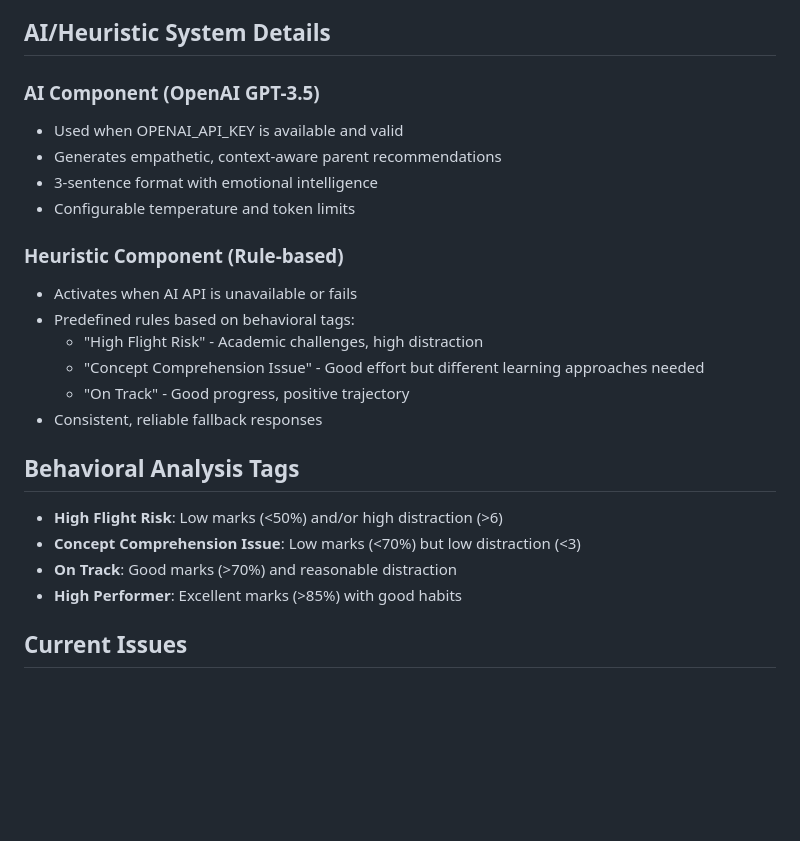
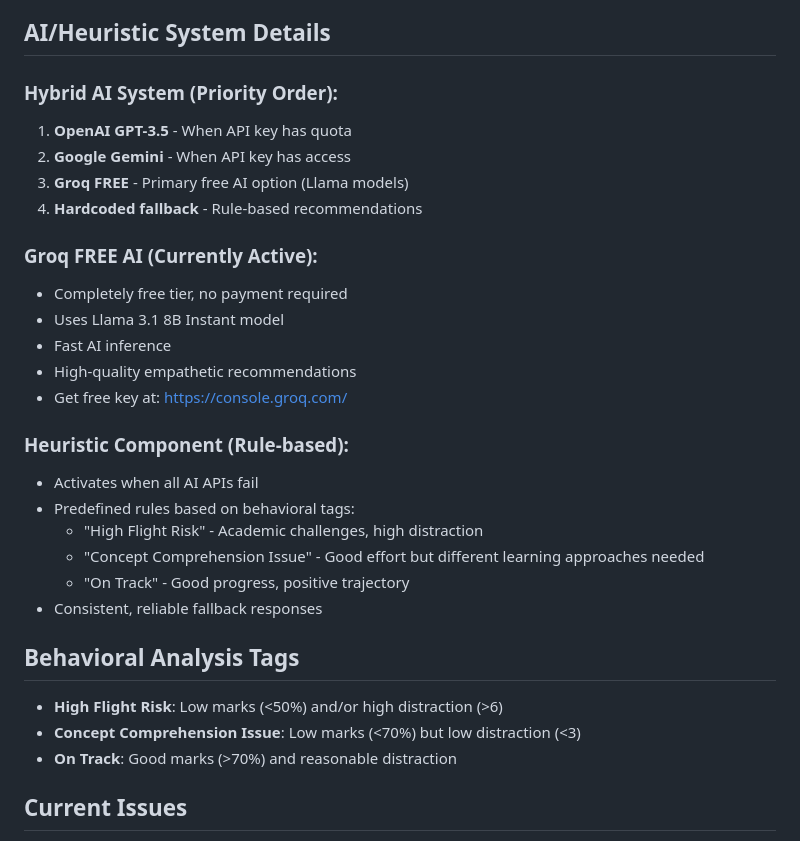
Before and after one commit to Safacts/student-behaviour-tracker, a Markdown page: PROJECT_KNOWLEDGE.md, the part around the change. GitHub-like rendering; blank space fills up the shorter version.

Commit message:
Add free Groq AI integration - working without payment

```diff
--- a/PROJECT_KNOWLEDGE.md
+++ b/PROJECT_KNOWLEDGE.md
@@ -114,25 +114,31 @@ This is a production-grade microservice for analyzing student behavior patterns,
 
 ## AI/Heuristic System Details
 
-### AI Component (OpenAI GPT-3.5)
-- Used when OPENAI_API_KEY is available and valid
-- Generates empathetic, context-aware parent recommendations
-- 3-sentence format with emotional intelligence
-- Configurable temperature and token limits
+### Hybrid AI System (Priority Order):
+  1. **OpenAI GPT-3.5** - When API key has quota
+  2. **Google Gemini** - When API key has access
+  3. **Groq FREE** - Primary free AI option (Llama models)
+  4. **Hardcoded fallback** - Rule-based recommendations
 
-### Heuristic Component (Rule-based)
-- Activates when AI API is unavailable or fails
-- Predefined rules based on behavioral tags:
-  - "High Flight Risk" - Academic challenges, high distraction
-  - "Concept Comprehension Issue" - Good effort but different learning approaches needed
-  - "On Track" - Good progress, positive trajectory
-- Consistent, reliable fallback responses
+### Groq FREE AI (Currently Active):
+  - Completely free tier, no payment required
+  - Uses Llama 3.1 8B Instant model
+  - Fast AI inference
+  - High-quality empathetic recommendations
+  - Get free key at: https://console.groq.com/
+
+### Heuristic Component (Rule-based):
+  - Activates when all AI APIs fail
+  - Predefined rules based on behavioral tags:
+    - "High Flight Risk" - Academic challenges, high distraction
+    - "Concept Comprehension Issue" - Good effort but different learning approaches needed
+    - "On Track" - Good progress, positive trajectory
+  - Consistent, reliable fallback responses
 
 ## Behavioral Analysis Tags
 - **High Flight Risk**: Low marks (<50%) and/or high distraction (>6)
 - **Concept Comprehension Issue**: Low marks (<70%) but low distraction (<3)
 - **On Track**: Good marks (>70%) and reasonable distraction
-- **High Performer**: Excellent marks (>85%) with good habits
 
 ## Current Issues
 - Service startup issues after integrating production-grade features
```
